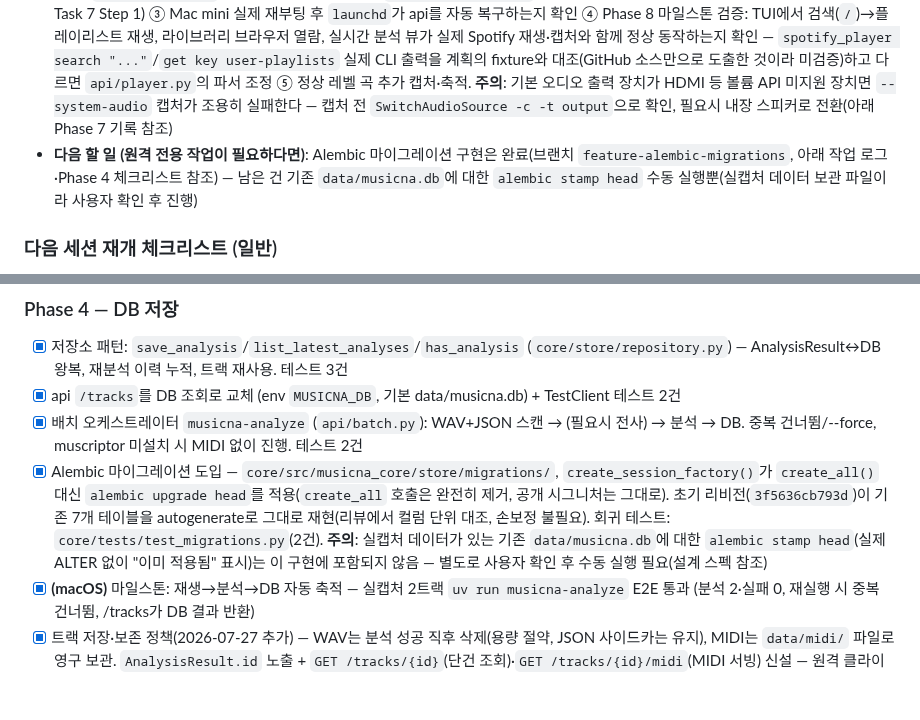
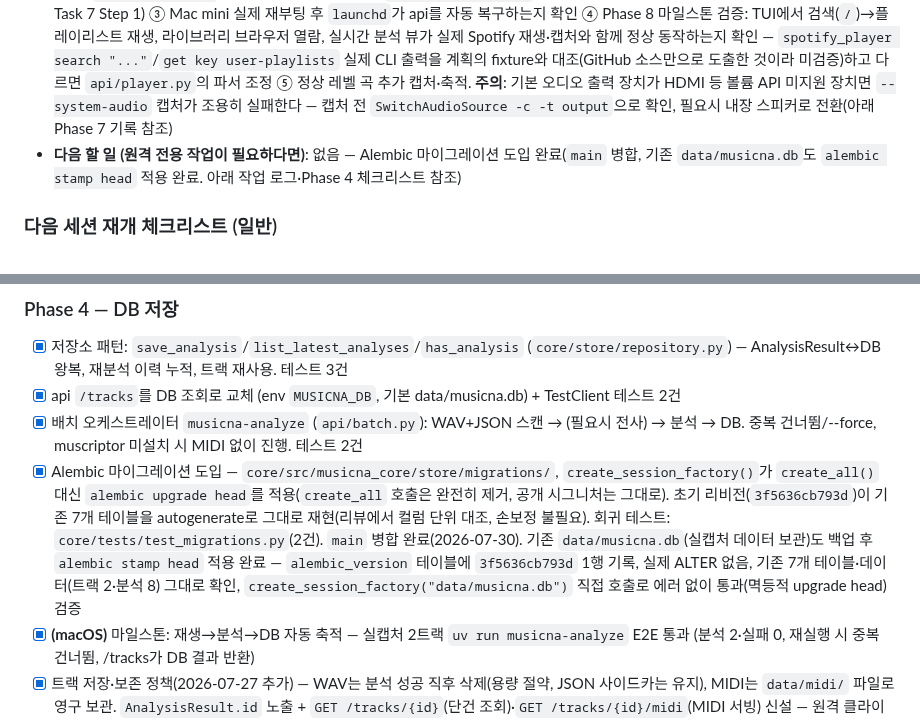
Before and after one commit to dastjead/musicna, a Markdown page: docs/PROGRESS.md, 2 parts joined by grey strips. GitHub-like rendering; blank space fills up the shorter version.

Commit message:
docs: Alembic 마이그레이션 최종 반영 — main 병합, 기존 data/musicna.db stamp 완료
Co-Authored-By: Claude Sonnet 5 <noreply@anthropic.com>
Claude-Session: https://claude.ai/code/session_01GaQjijU1p1U4ZkpEsD3tKt

```diff
--- a/docs/PROGRESS.md
+++ b/docs/PROGRESS.md
@@ -11,7 +11,7 @@
 - **작업 브랜치**: `main`은 위 Phase 9 병합까지 전부 최신. 현재 진행 중인 미병합 Phase 브랜치 없음
 - **분담**: `capture-macos/`·`api/session/`은 macOS 로컬 담당, 원격은 `core/`·문서 담당 — 단, 위 환경 정정에 따라 이 구분 자체가 최근엔 느슨해짐(둘 다 같은 머신에서 진행 중)
 - **다음 할 일 (macOS)**: ① Phase 9 실기기 마일스톤 검증(아래 "### Phase 9" 체크리스트의 미체크 항목) — 메뉴바에서 재생/일시정지·다음곡·볼륨 조작 시 실제 Spotify 재생 반응, 캡처 상태·실시간 코드가 실제 재생과 함께 갱신, 라이브러리 창에 실제 캡처 트랙 표시되는지 확인 ② `MUSICNA_API_URL`을 Tailscale 주소로 지정해 `uv run musicna-tui`가 원격 api에 정상 접속·재생 제어되는지 확인(Phase 8.5 Task 7 Step 1) ③ Mac mini 실제 재부팅 후 `launchd`가 api를 자동 복구하는지 확인 ④ Phase 8 마일스톤 검증: TUI에서 검색(`/`)→플레이리스트 재생, 라이브러리 브라우저 열람, 실시간 분석 뷰가 실제 Spotify 재생·캡처와 함께 정상 동작하는지 확인 — `spotify_player search "..."`/`get key user-playlists` 실제 CLI 출력을 계획의 fixture와 대조(GitHub 소스만으로 도출한 것이라 미검증)하고 다르면 `api/player.py`의 파서 조정 ⑤ 정상 레벨 곡 추가 캡처·축적. **주의**: 기본 오디오 출력 장치가 HDMI 등 볼륨 API 미지원 장치면 `--system-audio` 캡처가 조용히 실패한다 — 캡처 전 `SwitchAudioSource -c -t output`으로 확인, 필요시 내장 스피커로 전환(아래 Phase 7 기록 참조)
-- **다음 할 일 (원격 전용 작업이 필요하다면)**: Alembic 마이그레이션 구현은 완료(브랜치 `feature-alembic-migrations`, 아래 작업 로그·Phase 4 체크리스트 참조) — 남은 건 기존 `data/musicna.db`에 대한 `alembic stamp head` 수동 실행뿐(실캡처 데이터 보관 파일이라 사용자 확인 후 진행)
+- **다음 할 일 (원격 전용 작업이 필요하다면)**: 없음 — Alembic 마이그레이션 도입 완료(`main` 병합, 기존 `data/musicna.db`도 `alembic stamp head` 적용 완료. 아래 작업 로그·Phase 4 체크리스트 참조)
 
 ### 다음 세션 재개 체크리스트 (일반)
 
@@ -66,7 +66,7 @@
 - [x] 저장소 패턴: `save_analysis`/`list_latest_analyses`/`has_analysis` (`core/store/repository.py`) — AnalysisResult↔DB 왕복, 재분석 이력 누적, 트랙 재사용. 테스트 3건
 - [x] api `/tracks`를 DB 조회로 교체 (env `MUSICNA_DB`, 기본 data/musicna.db) + TestClient 테스트 2건
 - [x] 배치 오케스트레이터 `musicna-analyze` (`api/batch.py`): WAV+JSON 스캔 → (필요시 전사) → 분석 → DB. 중복 건너뜀/--force, muscriptor 미설치 시 MIDI 없이 진행. 테스트 2건
-- [x] Alembic 마이그레이션 도입 — `core/src/musicna_core/store/migrations/`, `create_session_factory()`가 `create_all()` 대신 `alembic upgrade head`를 적용(`create_all` 호출은 완전히 제거, 공개 시그니처는 그대로). 초기 리비전(`3f5636cb793d`)이 기존 7개 테이블을 autogenerate로 그대로 재현(리뷰에서 컬럼 단위 대조, 손보정 불필요). 회귀 테스트: `core/tests/test_migrations.py`(2건). **주의**: 실캡처 데이터가 있는 기존 `data/musicna.db`에 대한 `alembic stamp head`(실제 ALTER 없이 "이미 적용됨" 표시)는 이 구현에 포함되지 않음 — 별도로 사용자 확인 후 수동 실행 필요(설계 스펙 참조)
+- [x] Alembic 마이그레이션 도입 — `core/src/musicna_core/store/migrations/`, `create_session_factory()`가 `create_all()` 대신 `alembic upgrade head`를 적용(`create_all` 호출은 완전히 제거, 공개 시그니처는 그대로). 초기 리비전(`3f5636cb793d`)이 기존 7개 테이블을 autogenerate로 그대로 재현(리뷰에서 컬럼 단위 대조, 손보정 불필요). 회귀 테스트: `core/tests/test_migrations.py`(2건). `main` 병합 완료(2026-07-30). 기존 `data/musicna.db`(실캡처 데이터 보관)도 백업 후 `alembic stamp head` 적용 완료 — `alembic_version` 테이블에 `3f5636cb793d` 1행 기록, 실제 ALTER 없음, 기존 7개 테이블·데이터(트랙 2·분석 8) 그대로 확인, `create_session_factory("data/musicna.db")` 직접 호출로 에러 없이 통과(멱등적 upgrade head) 검증
 - [x] **(macOS)** 마일스톤: 재생→분석→DB 자동 축적 — 실캡처 2트랙 `uv run musicna-analyze` E2E 통과 (분석 2·실패 0, 재실행 시 중복 건너뜀, /tracks가 DB 결과 반환)
 - [x] 트랙 저장·보존 정책(2026-07-27 추가) — WAV는 분석 성공 직후 삭제(용량 절약, JSON 사이드카는 유지), MIDI는 `data/midi/` 파일로 영구 보관. `AnalysisResult.id` 노출 + `GET /tracks/{id}`(단건 조회)·`GET /tracks/{id}/midi`(MIDI 서빙) 신설 — 원격 클라이언트가 파일시스템 접근 없이 API만으로 MIDI를 받을 수 있음. 설계: [2026-07-27-track-storage-retention-design.md](superpowers/specs/2026-07-27-track-storage-retention-design.md), 계획: [2026-07-27-track-storage-retention.md](superpowers/plans/2026-07-27-track-storage-retention.md). **알려진 트레이드오프**: WAV 삭제로 `--force` 재분석 시 오디오 기반 코드/무드 재추출 불가(MIDI 기반 재추출만 가능)
 
```
Also changed, not shown: other parts of docs/PROGRESS.md (+1 -0 lines).
